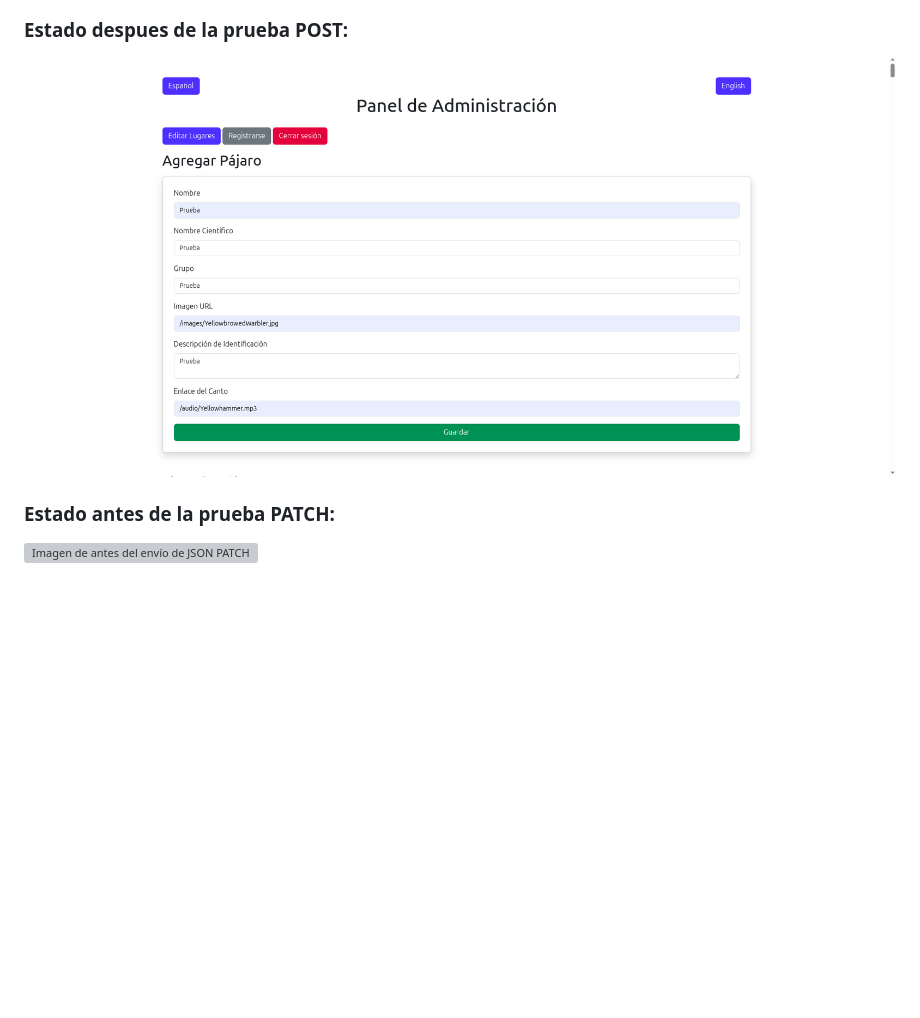
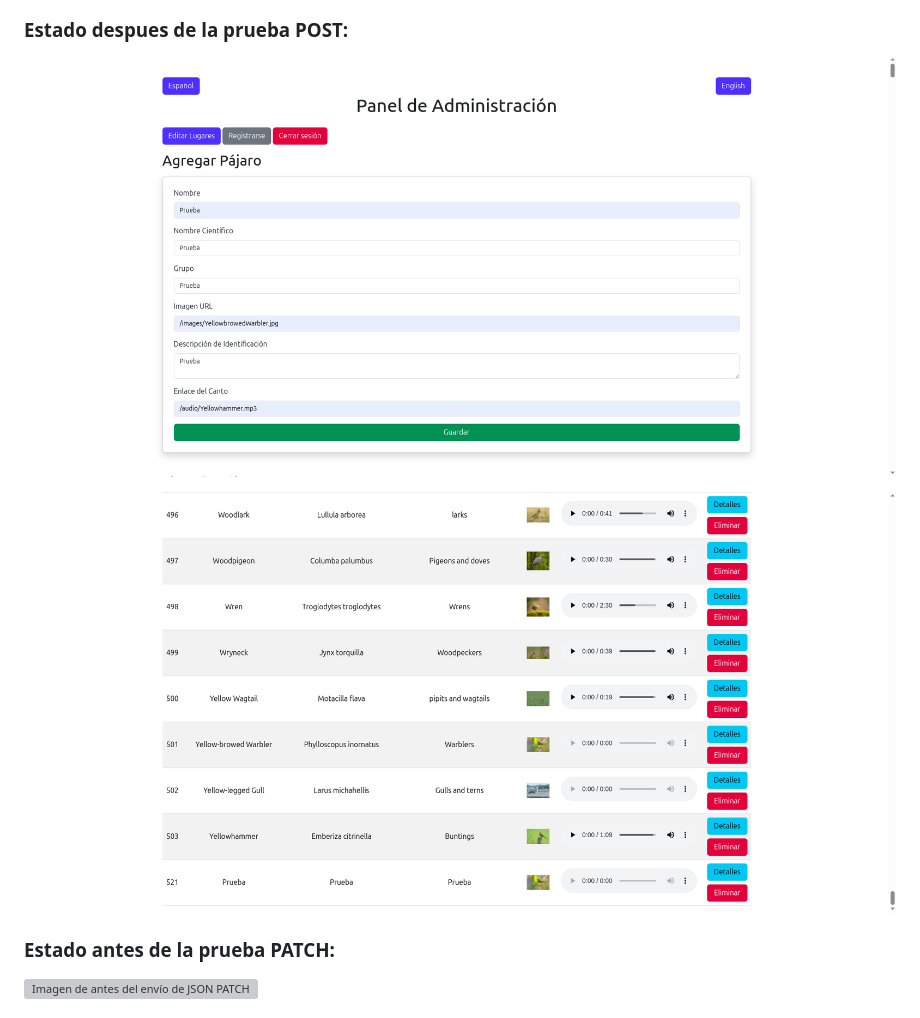
Before and after one commit to Fernandodg97/vueloamenazado.local, a Markdown page: README.md, the part around the change. GitHub-like rendering; pictures changed too: imgReadme/AfterPOSTWeb.png, imgReadme/POSTWeb.png (added); blank space fills up the shorter version; grey boxes are pictures that could not be loaded.

Commit message:
feat: Mejora README

```diff
--- a/README.md
+++ b/README.md
@@ -148,6 +148,7 @@ No se realizan pruebas, ya que la web muestra el contenido de forma satisfactori
 ![Imagen de antes del envío de JSON POST utilizando Web](imgReadme/BeforePOSTWeb.png)
 
 ### Estado despues de la prueba POST:
+![Imagen de antes del envío de JSON POST utilizando Web](imgReadme/POSTWeb.png)
 
 ![Imagen de despues del envío de JSON POST utilizando Web](imgReadme/AfterPOSTWeb.png)
 
```
